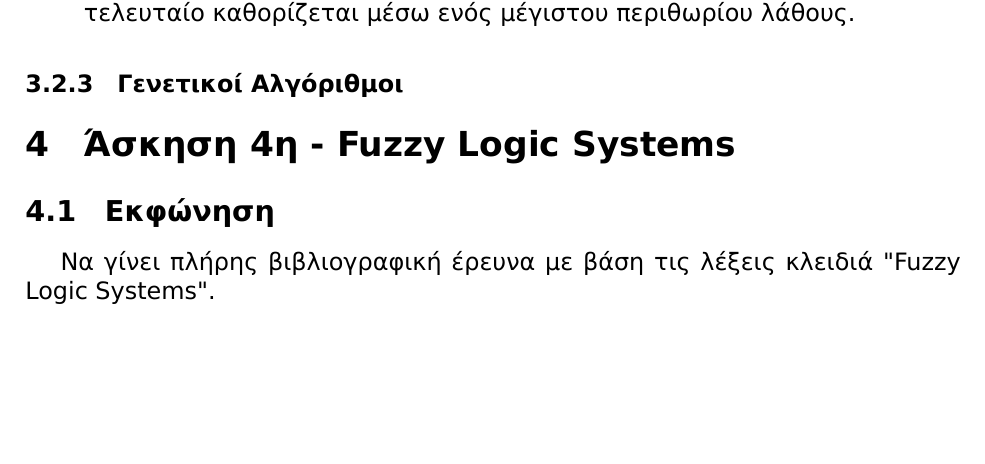
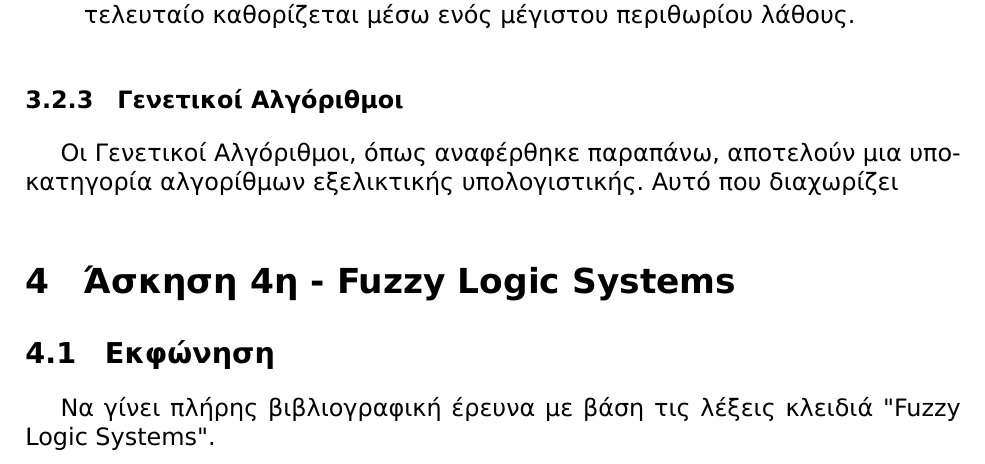
Before and after one commit to anagno/PatternRecognition, a LaTeX document (ergasia.tex): part of page 13 of 24, cut so that both start at the same text, the shorter picture padded with empty space. The pictures show the PDF file bin/ergasia.pdf that the author committed with the source.

```diff
--- a/ergasia.tex
+++ b/ergasia.tex
@@ -471,6 +471,8 @@
 καθορίζεται μέσω ενός μέγιστου περιθωρίου λάθους.
 \end{itemize}
 \subsubsection{Γενετικοί Αλγόριθμοι}
+Οι Γενετικοί Αλγόριθμοι, όπως αναφέρθηκε παραπάνω, αποτελούν μια υποκατηγορία
+αλγορίθμων εξελικτικής υπολογιστικής. Αυτό που διαχωρίζει
 \section{Άσκηση 4η - \en{Fuzzy Logic Systems}}
 \subsection{Εκφώνηση}
 
```
Also changed, not shown: bin/ergasia.pdf, images/crossover.png (added), images/mutation.png (added).
